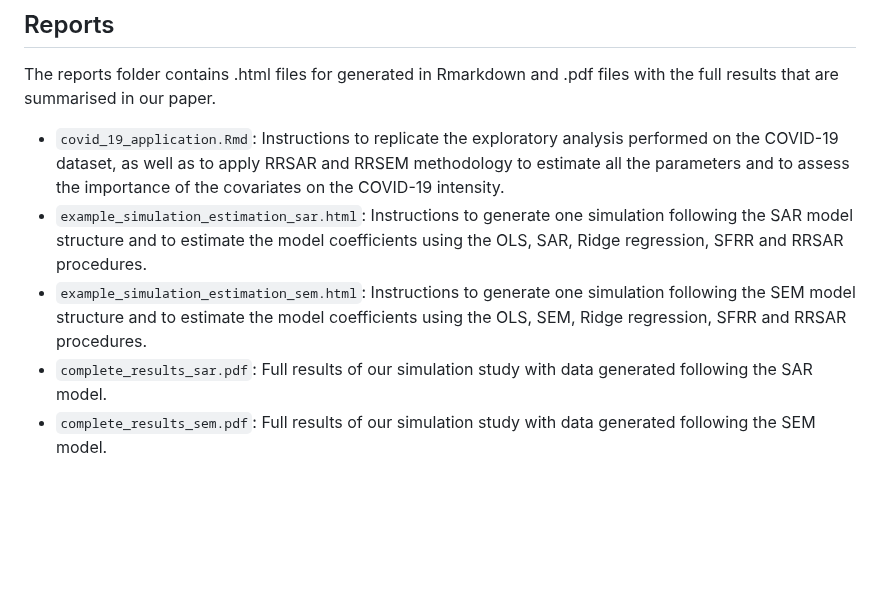
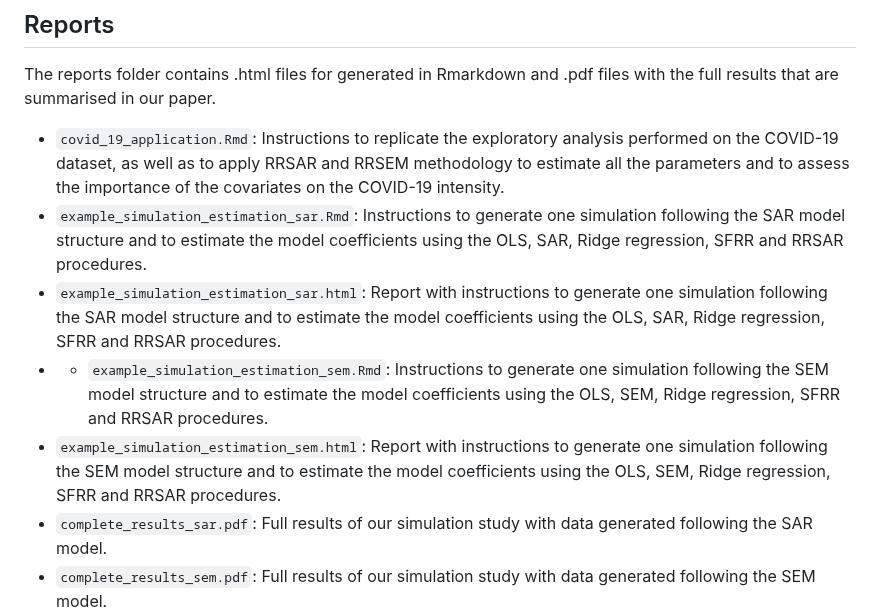
Before and after one commit to c0ra/RRSARMMI, a Markdown page: README.md, the part around the change. GitHub-like rendering; blank space fills up the shorter version.

```diff
--- a/README.md
+++ b/README.md
@@ -94,8 +94,10 @@ The `functions_*` scripts are called in the main .Rmd files to run the SFRR, RRS
 The reports folder contains .html files for generated in Rmarkdown and .pdf files with the full results that are summarised in our paper.
 
 - `covid_19_application.Rmd`: Instructions to replicate the exploratory analysis performed on the COVID-19 dataset, as well as to apply RRSAR and RRSEM methodology to estimate all the parameters and to assess the importance of the covariates on the COVID-19 intensity.
-- `example_simulation_estimation_sar.html`: Instructions to generate one simulation following the SAR model structure and to estimate the model coefficients using the OLS, SAR, Ridge regression, SFRR and RRSAR procedures.
-- `example_simulation_estimation_sem.html`: Instructions to generate one simulation following the SEM model structure and to estimate the model coefficients using the OLS, SEM, Ridge regression, SFRR and RRSAR procedures.
+- `example_simulation_estimation_sar.Rmd`: Instructions to generate one simulation following the SAR model structure and to estimate the model coefficients using the OLS, SAR, Ridge regression, SFRR and RRSAR procedures.
+- `example_simulation_estimation_sar.html`: Report with instructions to generate one simulation following the SAR model structure and to estimate the model coefficients using the OLS, SAR, Ridge regression, SFRR and RRSAR procedures.
+- - `example_simulation_estimation_sem.Rmd`: Instructions to generate one simulation following the SEM model structure and to estimate the model coefficients using the OLS, SEM, Ridge regression, SFRR and RRSAR procedures.
+- `example_simulation_estimation_sem.html`: Report with instructions to generate one simulation following the SEM model structure and to estimate the model coefficients using the OLS, SEM, Ridge regression, SFRR and RRSAR procedures.
 - `complete_results_sar.pdf`: Full results of our simulation study with data generated following the SAR model.
 - `complete_results_sem.pdf`: Full results of our simulation study with data generated following the SEM model.
 
```
